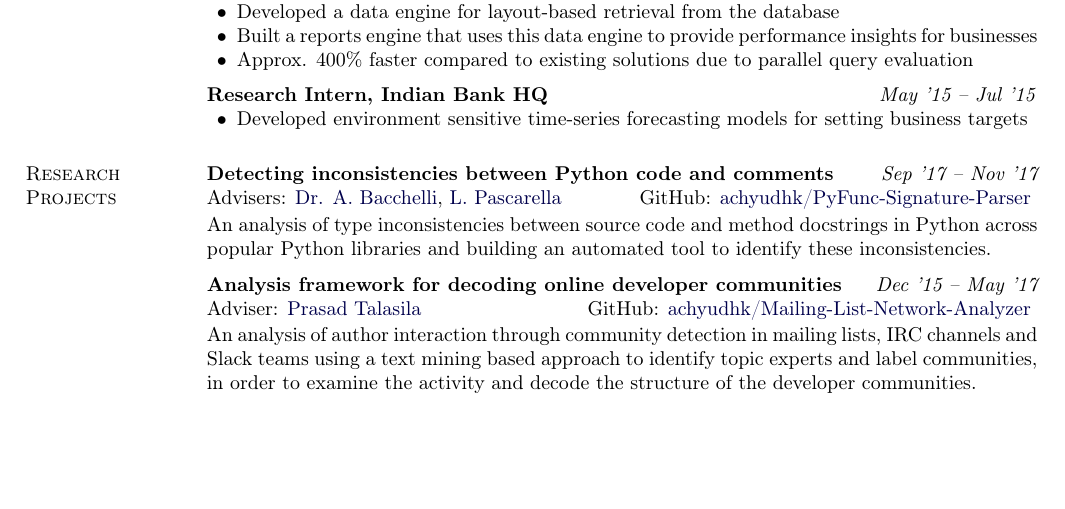
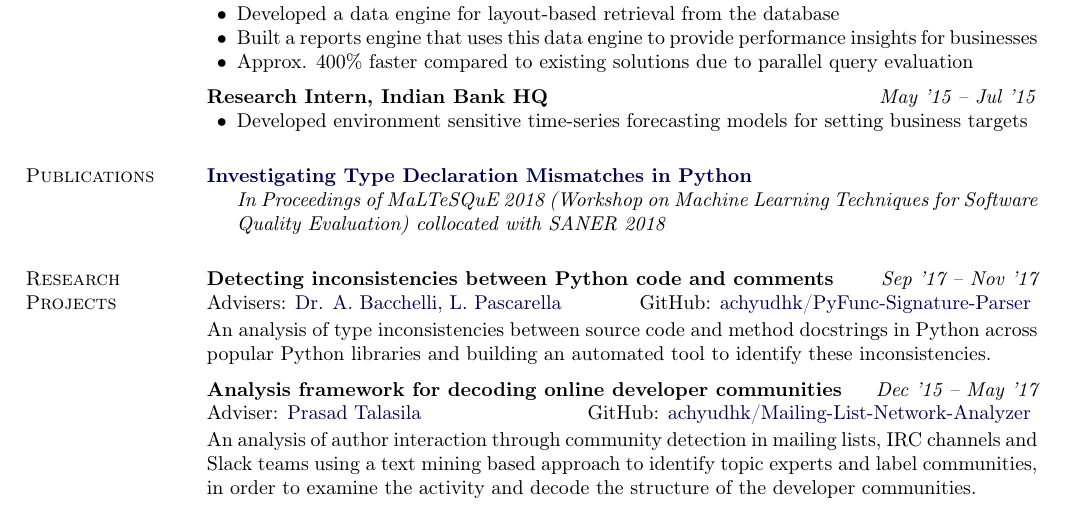
Before and after one commit to achyudh/Academic-CV, a LaTeX CV (Achyudh_CV.tex): part of page 1 of 3, cut so that both start at the same text, the shorter picture padded with empty space. Compiled offline with pdfLaTeX.

Commit message:
Add publications

```diff
--- a/Achyudh_CV.tex
+++ b/Achyudh_CV.tex
@@ -302,6 +302,13 @@ Pilani
     \item Developed environment sensitive time-series forecasting models for setting business targets
 \end{innerlist}
 
+\section{Publications}
+
+\href{http://achyudh.xyz/publications/pyid.pdf}{\textbf{Investigating Type Declaration Mismatches in Python}}
+\begin{innerlist}
+    \item[] \emph{In Proceedings of MaLTeSQuE 2018 (Workshop on Machine Learning Techniques for Software Quality Evaluation) collocated with SANER 2018}
+\end{innerlist}
+
 
 \section{Research Projects}
 
```
Also changed, not shown: Achyudh_CV.pdf, Achyudh_CV.tex (22 more changed lines), 2 other files.
